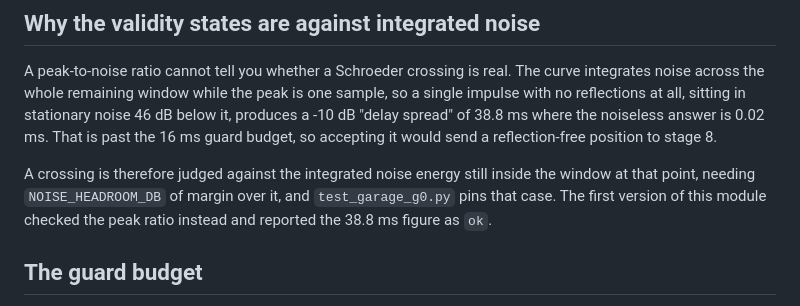
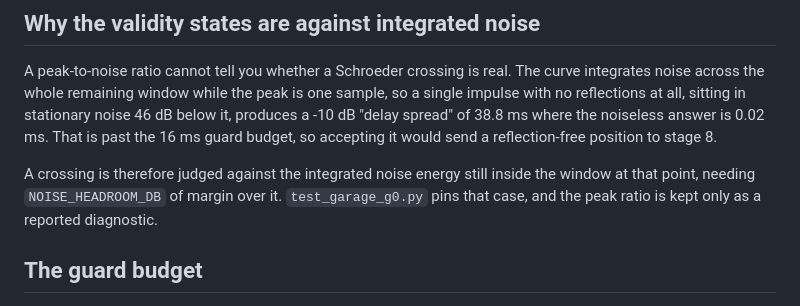
Before and after one commit to dweekly/cyrinx, a Markdown page: scratch/garage/README.md, the part around the change. Drawn GitHub-style.

Commit message:
Drop backward-facing prose from the garage README
A doc states current truth; how the module got here is in the commit history.

Co-Authored-By: Claude Opus 5 (1M context) <noreply@anthropic.com>
Claude-Session: https://claude.ai/code/session_011A4sFivLYPsPJr1Qm1j34z

```diff
--- a/scratch/garage/README.md
+++ b/scratch/garage/README.md
@@ -64,9 +64,9 @@ noiseless answer is 0.02 ms. That is past the 16 ms guard budget, so accepting i
 would send a reflection-free position to stage 8.
 
 A crossing is therefore judged against the integrated noise energy still inside
-the window at that point, needing `NOISE_HEADROOM_DB` of margin over it, and
-`test_garage_g0.py` pins that case. The first version of this module checked the
-peak ratio instead and reported the 38.8 ms figure as `ok`.
+the window at that point, needing `NOISE_HEADROOM_DB` of margin over it.
+`test_garage_g0.py` pins that case, and the peak ratio is kept only as a reported
+diagnostic.
 
 ## The guard budget
 
```
